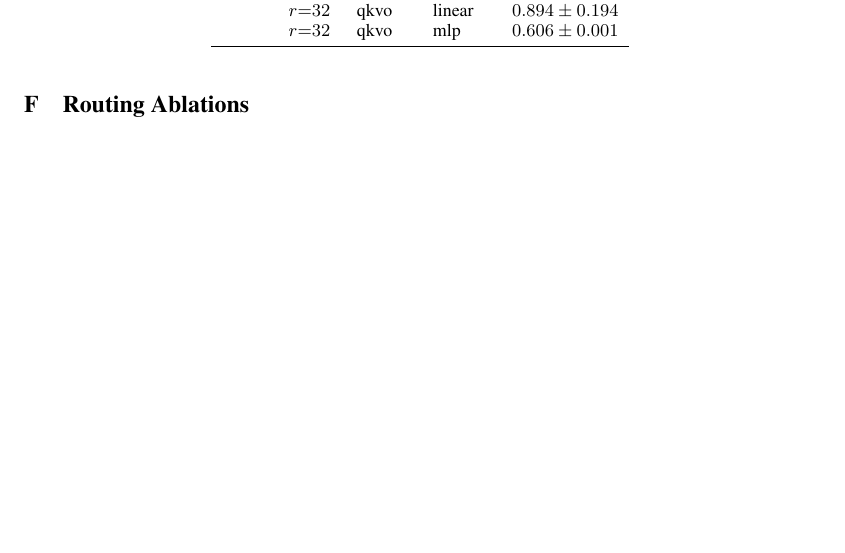
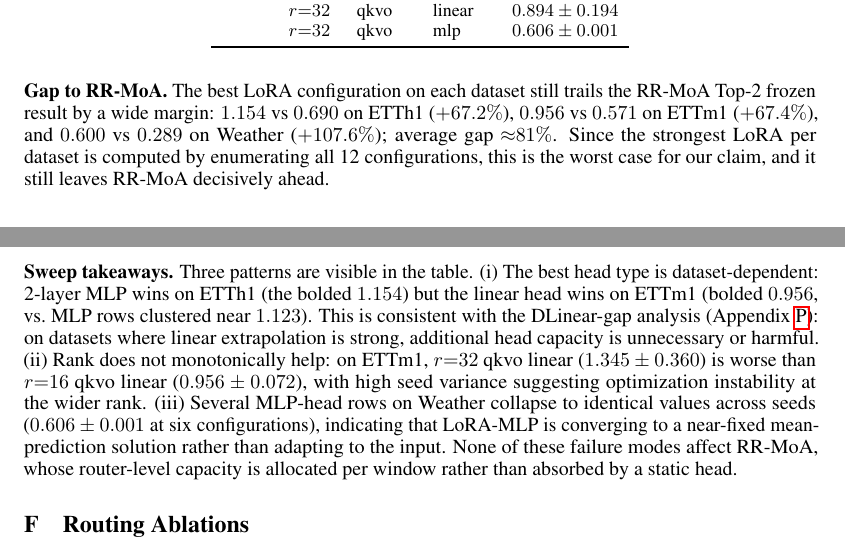
Before and after one commit to henryph24/neuralips26, a LaTeX paper (main.tex): part of page 26 of 48 before the commit and two parts of pages 26 and 27 of 49 after it, the two joined at a grey line, cut so that both start at the same text, the shorter picture padded with empty space. Compiled offline with pdfLaTeX.

Commit message:
docs(app:lora_sweep): add hyperparameters, dataset rationale, and gap analysis
Three additions confined to Appendix E (LoRA Sweep), no new experiments
or computation - all numbers derived from the existing 108-run table or
read directly from scripts/run_lora_baseline.py:

(1) Trio rationale. State why the sweep covers {ETTh1, ETTm1, Weather}
and not the full 6-dataset grid: hourly + 15-min + 21-channel
multivariate trio, ~3.6 GPU-hours total, with the broader grid already
covered for every other baseline in tab:baselines.

(2) LoRA hyperparameters paragraph. Specify alpha = 2r at every rank,
layer placement = all encoder blocks, no LoRA dropout, Adam lr=1e-3,
batch 128, 15 epochs, bfloat16 AMP. Document head shapes precisely:
linear is d_model -> H, 2-layer MLP is d_model -> 128 -> H with GELU
and dropout 0.1 (verified against run_lora_baseline.py:54-66). Define
"best per dataset" as lowest mean MSE, ties broken by lower std.

(3) Post-table analysis. (a) Gap-to-RR-MoA arithmetic on the bolded
rows: 1.154 vs 0.690 on ETTh1 (+67.2%), 0.956 vs 0.571 on ETTm1
(+67.4%), 0.600 vs 0.289 on Weather (+107.6%); average ~81%. (b) Three
sweep takeaways: head-type dataset-dependence, rank non-monotonicity
on ETTm1 (r=32 qkvo linear at 1.345 +/- 0.360 worse than r=16 at
0.956 +/- 0.072), and Weather MLP-head collapse to 0.606 +/- 0.001 at
six configurations indicating near-fixed mean-prediction convergence.

Build clean (49 pages, exit 0).

Entire-Checkpoint: 8e3b933ba239

```diff
--- a/main.tex
+++ b/main.tex
@@ -1275,6 +1277,10 @@ Dataset & Rank & Targets & Head & MSE (mean$\pm$std) \\
 \bottomrule
 \end{tabular}
 \end{table}
+
+\textbf{Gap to RR-MoA.} The best LoRA configuration on each dataset still trails the RR-MoA Top-2 frozen result by a wide margin: $1.154$ vs $0.690$ on ETTh1 ($+67.2\%$), $0.956$ vs $0.571$ on ETTm1 ($+67.4\%$), and $0.600$ vs $0.289$ on Weather ($+107.6\%$); average gap ${\approx}81\%$. Since the strongest LoRA per dataset is computed by enumerating all 12 configurations, this is the worst case for our claim, and it still leaves RR-MoA decisively ahead.
+
+\textbf{Sweep takeaways.} Three patterns are visible in the table. (i)~The best head type is dataset-dependent: 2-layer MLP wins on ETTh1 (the bolded $1.154$) but the linear head wins on ETTm1 (bolded $0.956$, vs.\ MLP rows clustered near $1.123$). This is consistent with the DLinear-gap analysis (Appendix~\ref{app:gap_closing}): on datasets where linear extrapolation is strong, additional head capacity is unnecessary or harmful. (ii)~Rank does not monotonically help: on ETTm1, $r{=}32$ qkvo linear ($1.345 \pm 0.360$) is worse than $r{=}16$ qkvo linear ($0.956 \pm 0.072$), with high seed variance suggesting optimization instability at the wider rank. (iii)~Several MLP-head rows on Weather collapse to identical values across seeds ($0.606 \pm 0.001$ at six configurations), indicating that LoRA-MLP is converging to a near-fixed mean-prediction solution rather than adapting to the input. None of these failure modes affect RR-MoA, whose router-level capacity is allocated per window rather than absorbed by a static head.
 
 \section{Routing Ablations}
 \label{app:routing_ablations}
```
Also changed, not shown: main.tex (4 more changed lines).
